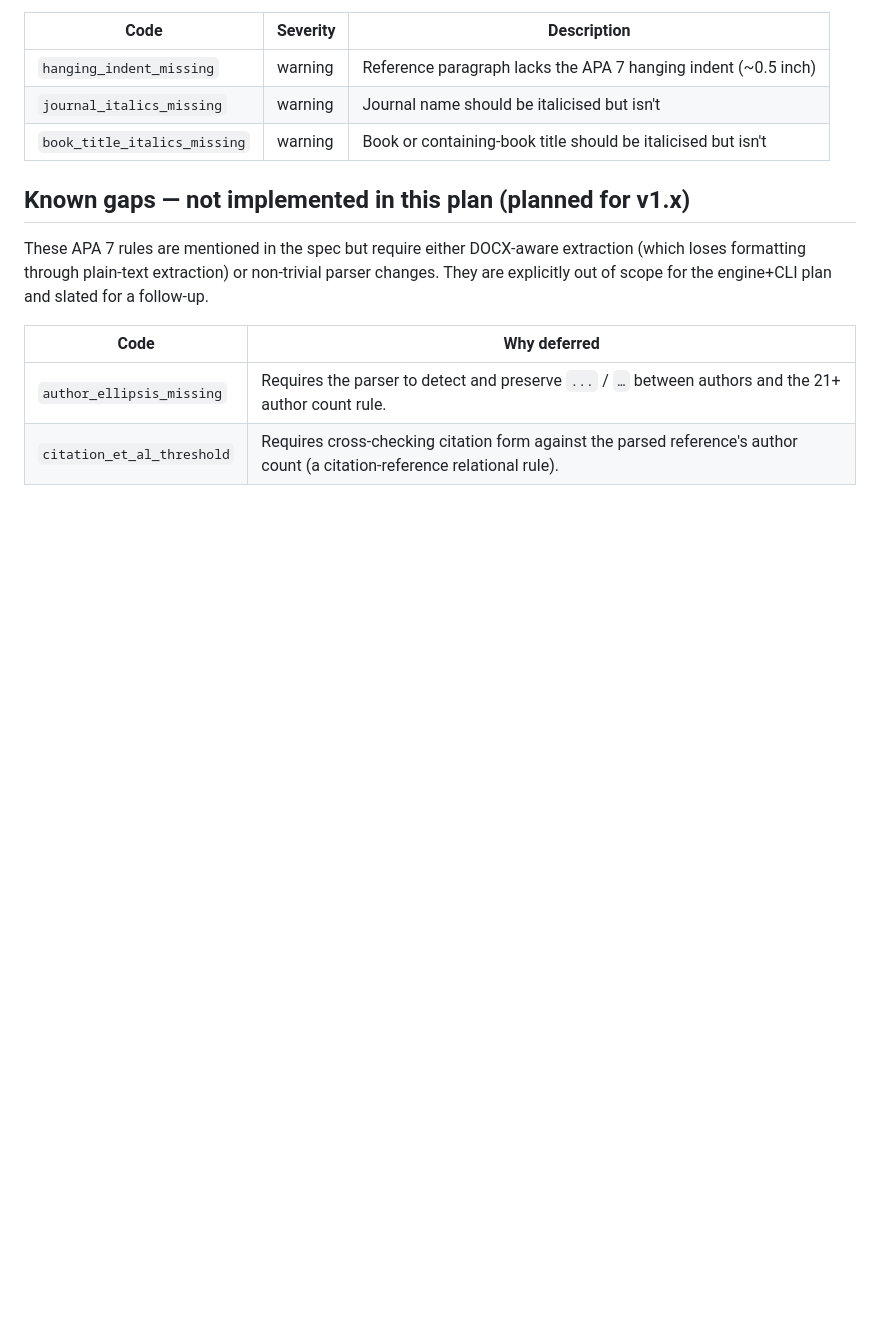
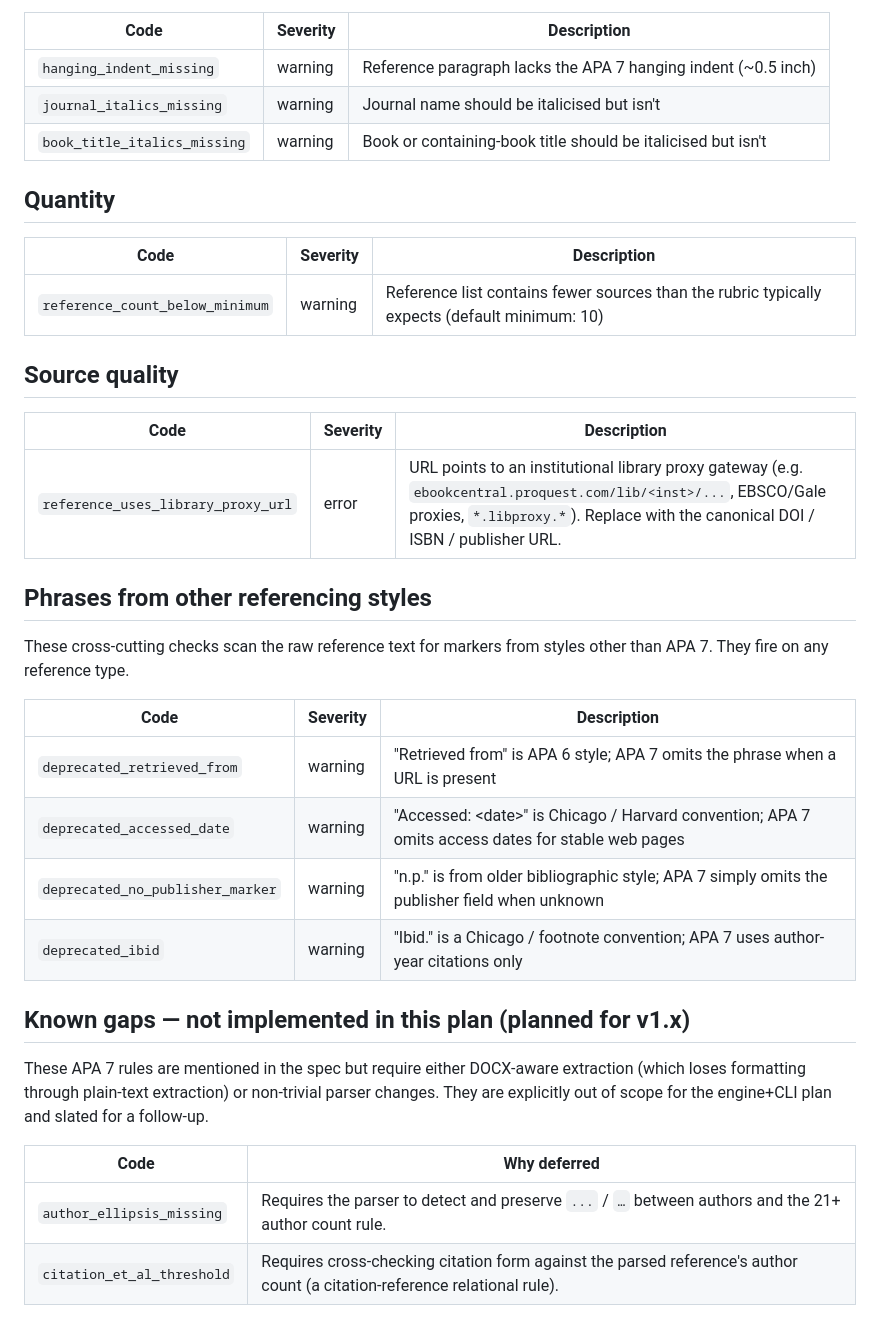
Before and after one commit to MQ-EdTech/apa7-reference-checker, a Markdown page: docs/apa7-rule-catalog.md, the part around the change. Rendered like a GitHub page; blank space fills up the shorter version.

Commit message:
docs(catalog): document 6 rules added in today's iterations
- reference_count_below_minimum (new Quantity section)
- reference_uses_library_proxy_url (new Source quality section)
- deprecated_retrieved_from / accessed_date / no_publisher_marker / ibid
  (new Phrases from other referencing styles section)

These were implemented in commits earlier today but the catalogue
hadn't been kept in sync. No code change.

```diff
--- a/docs/apa7-rule-catalog.md
+++ b/docs/apa7-rule-catalog.md
@@ -84,6 +84,29 @@ These rules require DOCX input — they're skipped for `.pdf` and plain-text.
 | `journal_italics_missing` | warning | Journal name should be italicised but isn't |
 | `book_title_italics_missing` | warning | Book or containing-book title should be italicised but isn't |
 
+## Quantity
+
+| Code | Severity | Description |
+|------|----------|-------------|
+| `reference_count_below_minimum` | warning | Reference list contains fewer sources than the rubric typically expects (default minimum: 10) |
+
+## Source quality
+
+| Code | Severity | Description |
+|------|----------|-------------|
+| `reference_uses_library_proxy_url` | error | URL points to an institutional library proxy gateway (e.g. `ebookcentral.proquest.com/lib/<inst>/...`, EBSCO/Gale proxies, `*.libproxy.*`). Replace with the canonical DOI / ISBN / publisher URL. |
+
+## Phrases from other referencing styles
+
+These cross-cutting checks scan the raw reference text for markers from styles other than APA 7. They fire on any reference type.
+
+| Code | Severity | Description |
+|------|----------|-------------|
+| `deprecated_retrieved_from` | warning | "Retrieved from" is APA 6 style; APA 7 omits the phrase when a URL is present |
+| `deprecated_accessed_date` | warning | "Accessed: \<date>" is Chicago / Harvard convention; APA 7 omits access dates for stable web pages |
+| `deprecated_no_publisher_marker` | warning | "n.p." is from older bibliographic style; APA 7 simply omits the publisher field when unknown |
+| `deprecated_ibid` | warning | "Ibid." is a Chicago / footnote convention; APA 7 uses author-year citations only |
+
 ## Known gaps — not implemented in this plan (planned for v1.x)
 
 These APA 7 rules are mentioned in the spec but require either DOCX-aware
```
